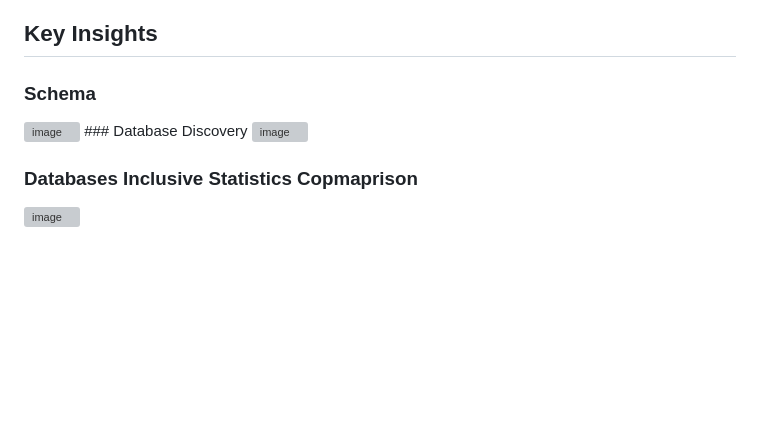
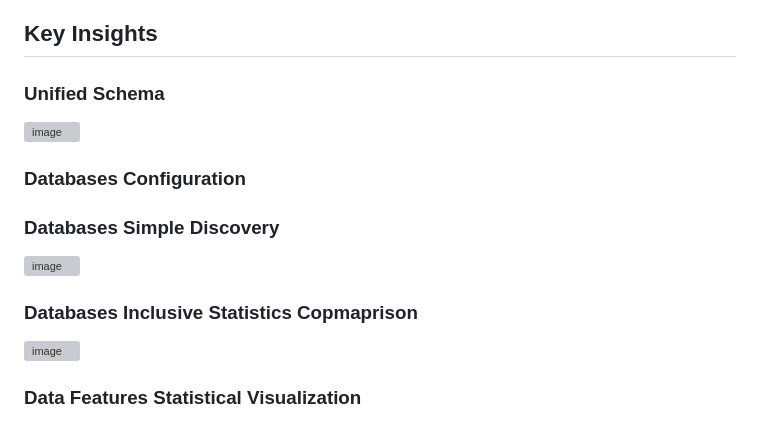
Before and after one commit to Itqan-community/Quran-Universal-Database, a Markdown page: README.md, the part around one of its changes. Rendered like a GitHub page; blank space fills up the shorter version; grey boxes are pictures that could not be loaded.

```diff
--- a/README.md
+++ b/README.md
@@ -142,12 +142,18 @@ Each Mushaf database contains:
 
 ## Key Insights
 
-### Schema
+### Unified Schema
+
 <img width="1071" height="331" alt="image" src="https://github.com/user-attachments/assets/a7579576-951a-42e1-a73f-2f28ebf54b5b" />
-### Database Discovery
+
+### Databases Configuration
+
+### Databases Simple Discovery
+
 <img width="1062" height="430" alt="image" src="https://github.com/user-attachments/assets/a9ed0544-3fc7-4aee-b62d-fa4cf38333fb" />
 
 ### Databases Inclusive Statistics Copmaprison
 <img width="1944" height="817" alt="image" src="https://github.com/user-attachments/assets/143d53f0-6159-4ec5-bc66-6a868fdc2315" />
 
+### Data Features Statistical Visualization
 
```
Also changed, not shown: other parts of README.md (+1 -0 lines).
